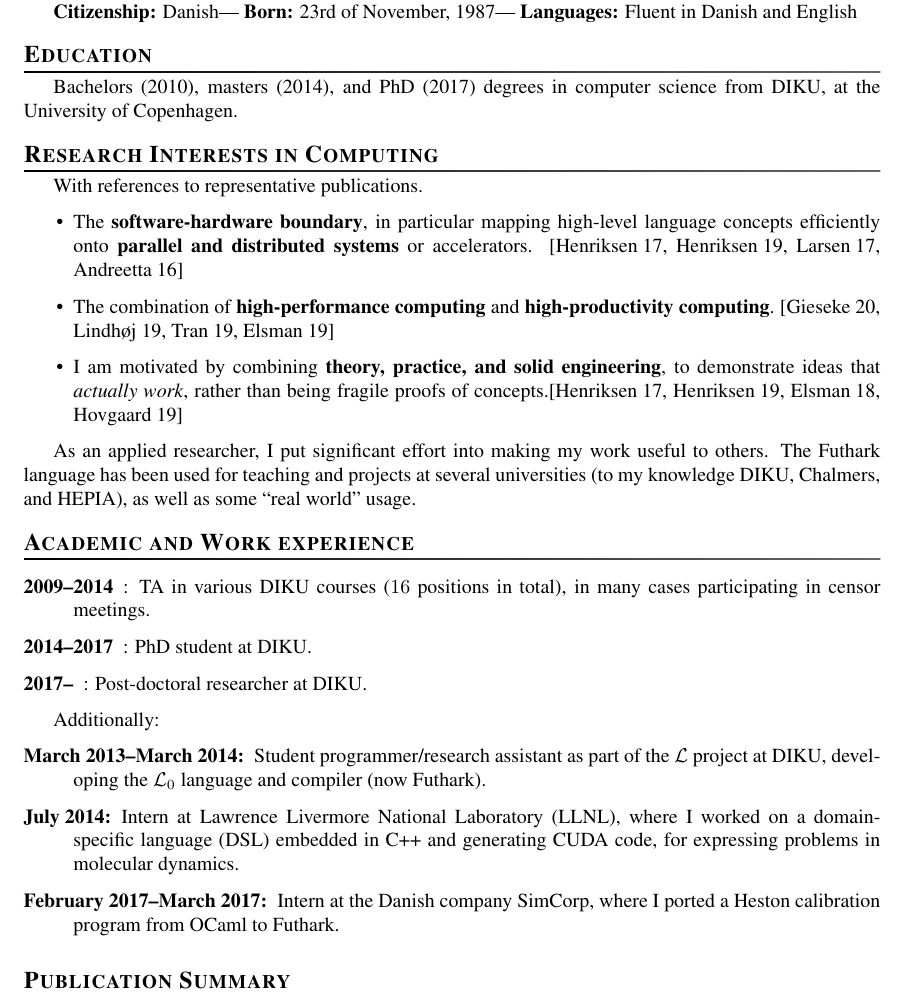
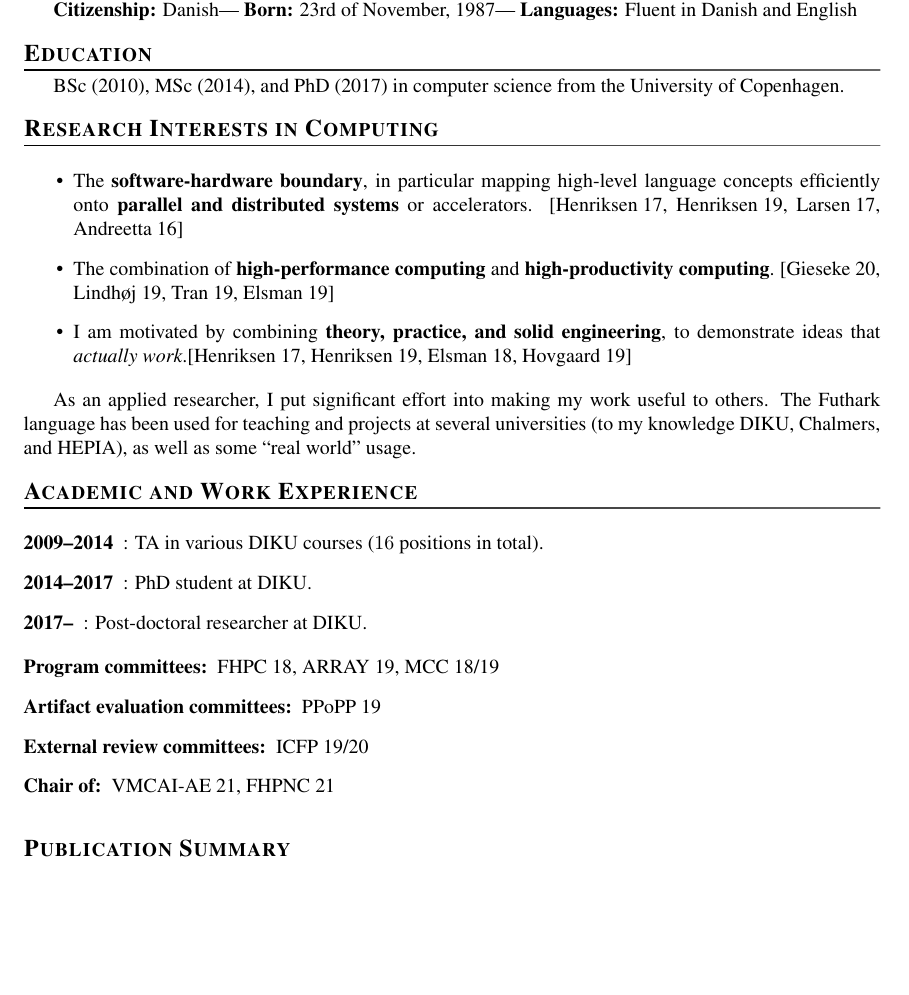
Before and after one commit to athas/cv, a LaTeX CV (cv.tex): part of page 1 of 3, cut so that both start at the same text, the shorter picture padded with empty space. Compiled offline with pdfLaTeX.

Commit message:
More work.

```diff
--- a/cv.tex
+++ b/cv.tex
@@ -29,12 +29,10 @@
 
 \section{Education}
 
-Bachelors (2010), masters (2014), and PhD (2017) degrees in computer
-science from DIKU, at the University of Copenhagen.
+BSc (2010), MSc (2014), and PhD (2017) in computer science from the
+University of Copenhagen.
 
 \section{Research Interests in Computing}
-
-With references to representative publications.
 
 \begin{itemize}
 \item The \textbf{software-hardware boundary}, in particular mapping
@@ -44,9 +42,8 @@ With references to representative publications.
 \item The combination of \textbf{high-performance computing} and
   \textbf{high-productivity computing}.~\cite{giesekemassively,lindh2019a,10.1145/3331553.3342617,Elsman:2019:DFE:3315454.3329955}
 \item I am motivated by combining \textbf{theory, practice, and solid
-    engineering}, to demonstrate ideas that \textit{actually work},
-  rather than being fragile proofs of
-  concepts.\cite{Henriksen:2017:FPF:3062341.3062354,Henriksen:2019:IFN:3293883.3295707,Elsman:2018:SIH:3243631.3236792,10.1007/978-3-030-18506-0_7}
+    engineering}, to demonstrate ideas that \textit{actually
+    work}.\cite{Henriksen:2017:FPF:3062341.3062354,Henriksen:2019:IFN:3293883.3295707,Elsman:2018:SIH:3243631.3236792,10.1007/978-3-030-18506-0_7}
 \end{itemize}
 
 As an applied researcher, I put significant effort into making my work
@@ -54,28 +51,19 @@ useful to others.  The Futhark language has been used for teaching and
 projects at several universities (to my knowledge DIKU, Chalmers, and
 HEPIA), as well as some ``real world'' usage.
 
-\section{Academic and Work experience}
+\section{Academic and Work Experience}
 
 \begin{description}
-\item[2009--2014]: TA in various DIKU courses ($16$ positions in
-  total), in many cases participating in censor meetings.
+\item[2009--2014]: TA in various DIKU courses ($16$ positions in total).
 \item[2014--2017]: PhD student at DIKU.
 \item[2017--]: Post-doctoral researcher at DIKU.
 \end{description}
 
-Additionally:
-
 \begin{description}
-\item[March 2013--March 2014:] Student programmer/research assistant as
-  part of the \L{} project at DIKU, developing the \LO{} language and
-  compiler (now Futhark).
-\item[July 2014:] Intern at Lawrence Livermore National Laboratory
-  (LLNL), where I worked on a domain-specific language (DSL) embedded
-  in C++ and generating CUDA code, for expressing problems in
-  molecular dynamics.
-\item[February 2017--March 2017:] Intern at the Danish company
-  SimCorp, where I ported a Heston calibration program from OCaml to
-  Futhark.
+\item[Program committees:] FHPC 18, ARRAY 19, MCC 18/19
+\item[Artifact evaluation committees:] PPoPP 19
+\item[External review committees:] ICFP 19/20
+\item[Chair of:] VMCAI-AE 21, FHPNC 21
 \end{description}
 
 \section{Publication Summary}
```
